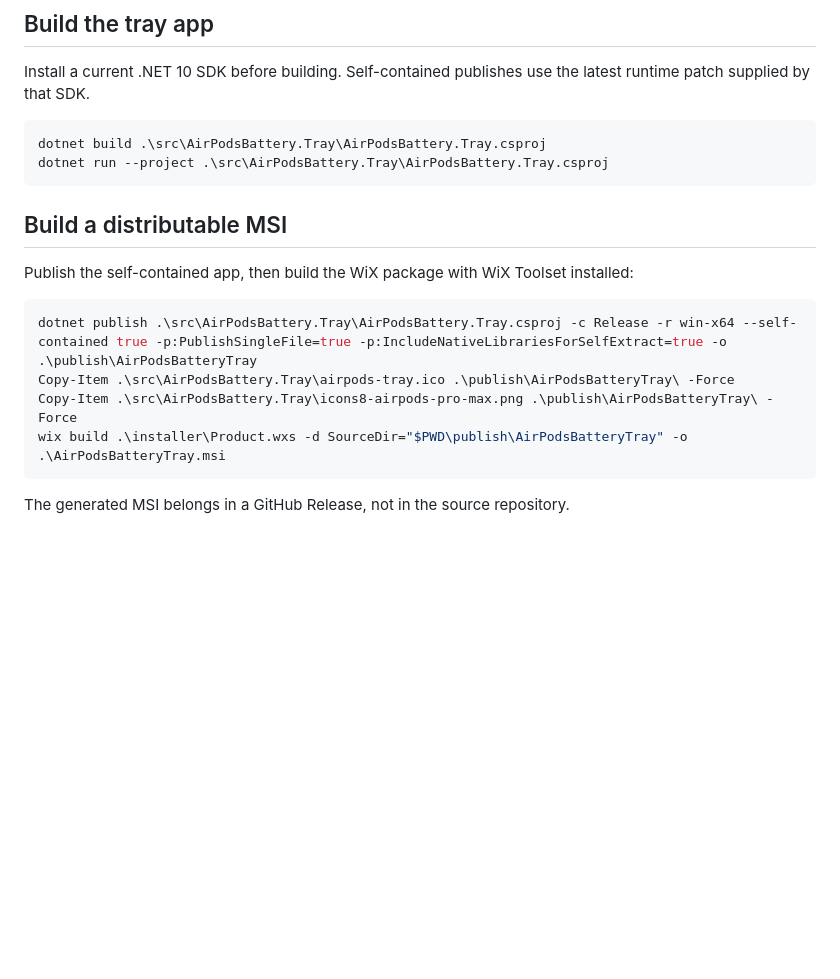
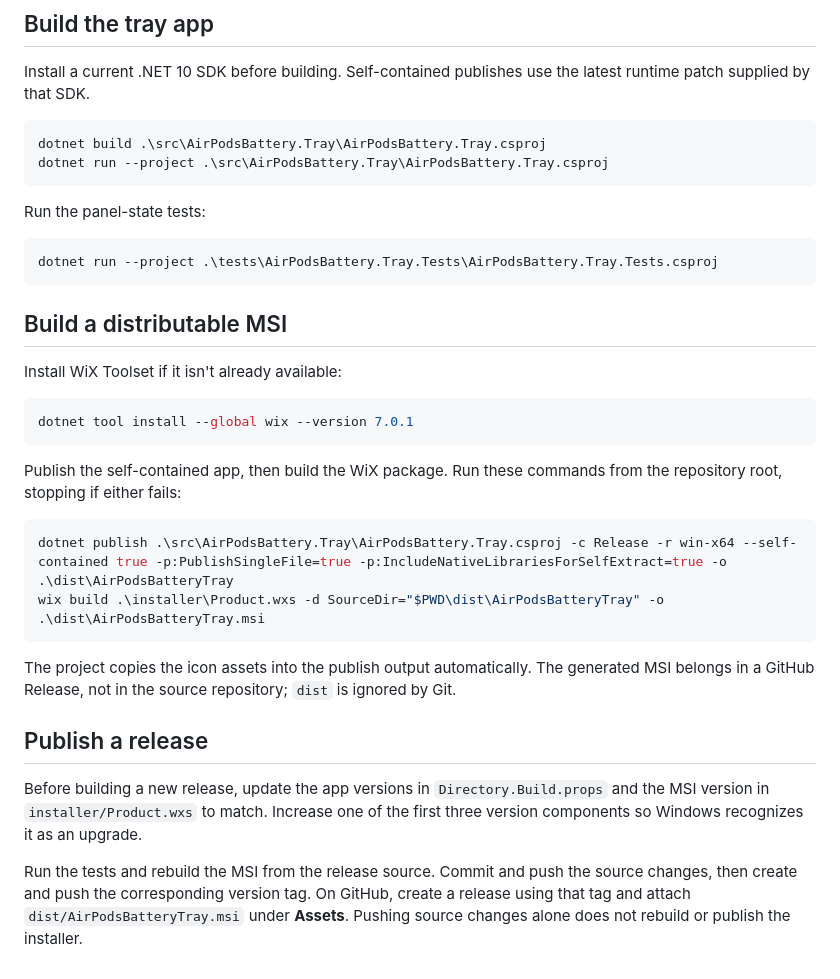
Before and after one commit to ckenst/windows-airpod-battery, a Markdown page: README.md, the part around one of its changes. Drawn GitHub-style; blank space fills up the shorter version.

````diff
--- a/README.md
+++ b/README.md
@@ -22,15 +59,31 @@ dotnet build .\src\AirPodsBattery.Tray\AirPodsBattery.Tray.csproj
 dotnet run --project .\src\AirPodsBattery.Tray\AirPodsBattery.Tray.csproj
 ```
 
+Run the panel-state tests:
+
+```powershell
+dotnet run --project .\tests\AirPodsBattery.Tray.Tests\AirPodsBattery.Tray.Tests.csproj
+```
+
 ## Build a distributable MSI
 
-Publish the self-contained app, then build the WiX package with WiX Toolset installed:
+Install WiX Toolset if it isn't already available:
 
 ```powershell
-dotnet publish .\src\AirPodsBattery.Tray\AirPodsBattery.Tray.csproj -c Release -r win-x64 --self-contained true -p:PublishSingleFile=true -p:IncludeNativeLibrariesForSelfExtract=true -o .\publish\AirPodsBatteryTray
-Copy-Item .\src\AirPodsBattery.Tray\airpods-tray.ico .\publish\AirPodsBatteryTray\ -Force
-Copy-Item .\src\AirPodsBattery.Tray\icons8-airpods-pro-max.png .\publish\AirPodsBatteryTray\ -Force
-wix build .\installer\Product.wxs -d SourceDir="$PWD\publish\AirPodsBatteryTray" -o .\AirPodsBatteryTray.msi
+dotnet tool install --global wix --version 7.0.1
 ```
 
-The generated MSI belongs in a GitHub Release, not in the source repository.
+Publish the self-contained app, then build the WiX package. Run these commands from the repository root, stopping if either fails:
+
+```powershell
+dotnet publish .\src\AirPodsBattery.Tray\AirPodsBattery.Tray.csproj -c Release -r win-x64 --self-contained true -p:PublishSingleFile=true -p:IncludeNativeLibrariesForSelfExtract=true -o .\dist\AirPodsBatteryTray
+wix build .\installer\Product.wxs -d SourceDir="$PWD\dist\AirPodsBatteryTray" -o .\dist\AirPodsBatteryTray.msi
+```
+
+The project copies the icon assets into the publish output automatically. The generated MSI belongs in a GitHub Release, not in the source repository; `dist` is ignored by Git.
+
+## Publish a release
+
+Before building a new release, update the app versions in `Directory.Build.props` and the MSI version in `installer/Product.wxs` to match. Increase one of the first three version components so Windows recognizes it as an upgrade.
+
+Run the tests and rebuild the MSI from the release source. Commit and push the source changes, then create and push the corresponding version tag. On GitHub, create a release using that tag and attach `dist/AirPodsBatteryTray.msi` under **Assets**. Pushing source changes alone does not rebuild or publish the installer.
````
Also changed, not shown: other parts of README.md (+40 -3 lines), docs/images/battery-panel.png (added), docs/images/tray-icon.png (added).
